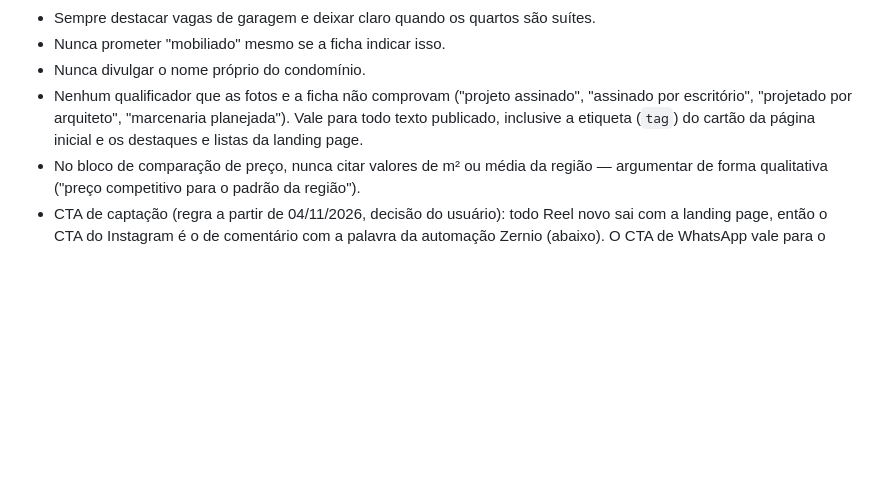
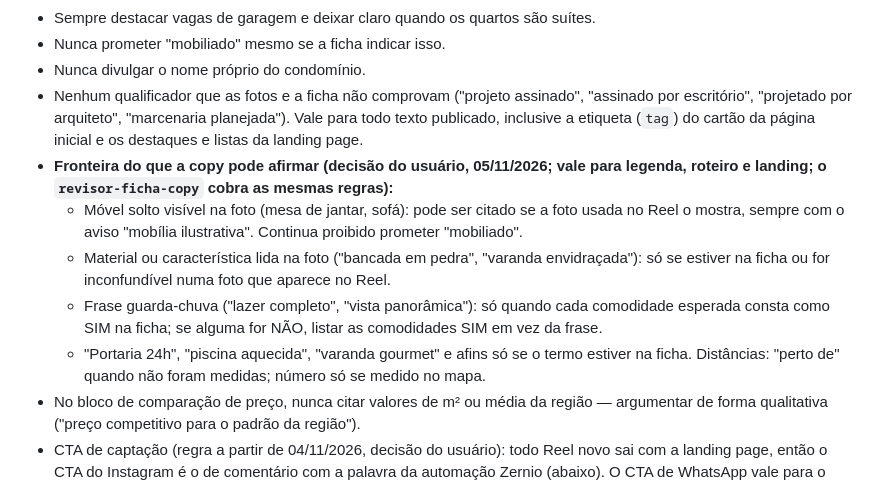
Before and after one commit to wandersondelima-bit/Agente-Social-Media-Marketing-Digital-Full-stack-, a Markdown page: skills/reels-imoveis-alto-padrao/SKILL.md, the part around the change. GitHub-like rendering; blank space fills up the shorter version.

Commit message:
Skill: fronteira do que a copy pode afirmar (observação 0008)
Co-Authored-By: Claude Sonnet 5.5 <noreply@anthropic.com>

```diff
--- a/skills/reels-imoveis-alto-padrao/SKILL.md
+++ b/skills/reels-imoveis-alto-padrao/SKILL.md
@@ -222,6 +222,11 @@ Estrutura da legenda: abertura com emoji de alerta + bairro/metragem/diferencial
 - Nunca prometer "mobiliado" mesmo se a ficha indicar isso.
 - Nunca divulgar o nome próprio do condomínio.
 - Nenhum qualificador que as fotos e a ficha não comprovam ("projeto assinado", "assinado por escritório", "projetado por arquiteto", "marcenaria planejada"). Vale para todo texto publicado, inclusive a etiqueta (`tag`) do cartão da página inicial e os destaques e listas da landing page.
+- **Fronteira do que a copy pode afirmar (decisão do usuário, 05/11/2026; vale para legenda, roteiro e landing; o `revisor-ficha-copy` cobra as mesmas regras):**
+  - Móvel solto visível na foto (mesa de jantar, sofá): pode ser citado se a foto usada no Reel o mostra, sempre com o aviso "mobília ilustrativa". Continua proibido prometer "mobiliado".
+  - Material ou característica lida na foto ("bancada em pedra", "varanda envidraçada"): só se estiver na ficha ou for inconfundível numa foto que aparece no Reel.
+  - Frase guarda-chuva ("lazer completo", "vista panorâmica"): só quando cada comodidade esperada consta como SIM na ficha; se alguma for NÃO, listar as comodidades SIM em vez da frase.
+  - "Portaria 24h", "piscina aquecida", "varanda gourmet" e afins só se o termo estiver na ficha. Distâncias: "perto de" quando não foram medidas; número só se medido no mapa.
 - No bloco de comparação de preço, nunca citar valores de m² ou média da região — argumentar de forma qualitativa ("preço competitivo para o padrão da região").
 - CTA de captação (regra a partir de 04/11/2026, decisão do usuário): todo Reel novo sai com a landing page, então o CTA do Instagram é o de comentário com a palavra da automação Zernio (abaixo). O CTA de WhatsApp vale para o TikTok e para o Reel sem landing page. Em qualquer CTA: uma ação só, benefício concreto (ficha completa + visita reservada) e fricção mínima ("número com DDD"). Nunca inventar urgência que não existe (ex: "últimas visitas da semana").
   - Instagram, Reel COM landing page e automação Zernio (padrão a partir do 3066087; a palavra vem do Checklist da seção "Automação Comentário → Direct → Landing"). Antes do `🔗 QuintoAndar #[CODIGO]`:
```
